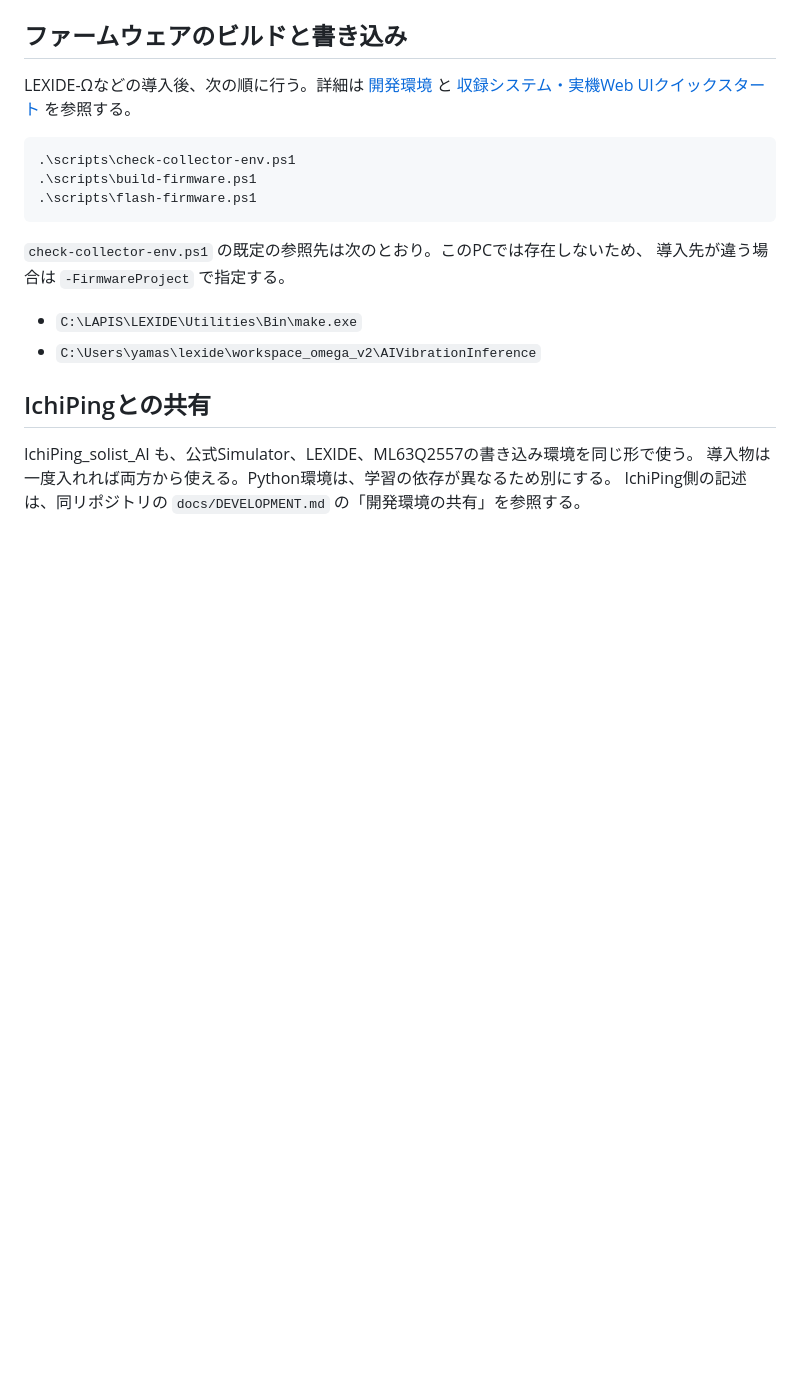
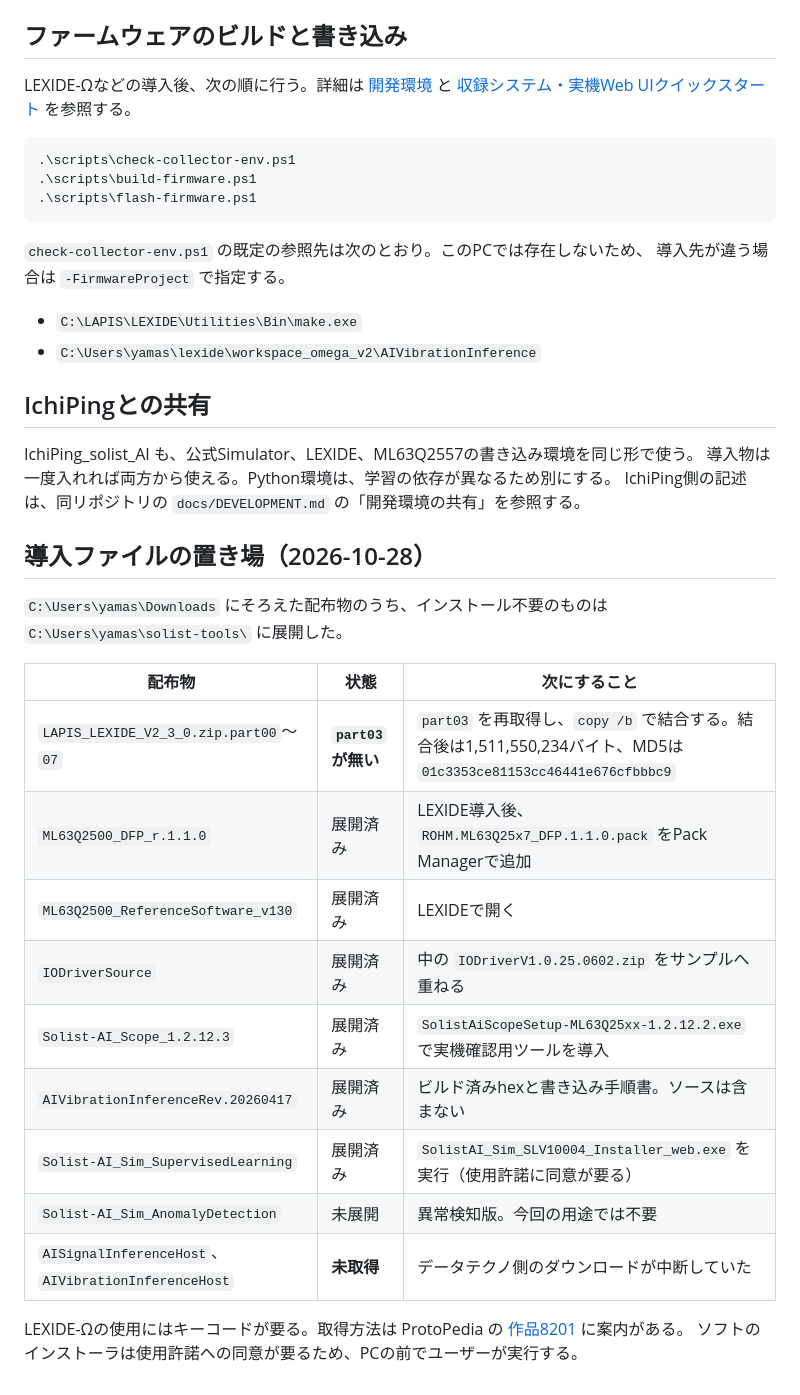
Before and after one commit to airpocket-soundman/acrylic_pan, a Markdown page: docs/maintenance-environment.md, the part around the change. GitHub-like rendering; blank space fills up the shorter version.

Commit message:
docs: record where the downloaded vendor tools stand
Co-Authored-By: Claude Sonnet 5.5 <noreply@anthropic.com>

```diff
--- a/docs/maintenance-environment.md
+++ b/docs/maintenance-environment.md
@@ -92,3 +92,24 @@ LEXIDE-Ωなどの導入後、次の順に行う。詳細は [開発環境](deve
 IchiPing_solist_AI も、公式Simulator、LEXIDE、ML63Q2557の書き込み環境を同じ形で使う。
 導入物は一度入れれば両方から使える。Python環境は、学習の依存が異なるため別にする。
 IchiPing側の記述は、同リポジトリの `docs/DEVELOPMENT.md` の「開発環境の共有」を参照する。
+
+## 導入ファイルの置き場（2026-10-28）
+
+`C:\Users\yamas\Downloads` にそろえた配布物のうち、インストール不要のものは
+`C:\Users\yamas\solist-tools\` に展開した。
+
+| 配布物 | 状態 | 次にすること |
+|---|---|---|
+| `LAPIS_LEXIDE_V2_3_0.zip.part00`〜`07` | **`part03` が無い** | `part03` を再取得し、`copy /b` で結合する。結合後は1,511,550,234バイト、MD5は `01c3353ce81153cc46441e676cfbbbc9` |
+| `ML63Q2500_DFP_r.1.1.0` | 展開済み | LEXIDE導入後、`ROHM.ML63Q25x7_DFP.1.1.0.pack` をPack Managerで追加 |
+| `ML63Q2500_ReferenceSoftware_v130` | 展開済み | LEXIDEで開く |
+| `IODriverSource` | 展開済み | 中の `IODriverV1.0.25.0602.zip` をサンプルへ重ねる |
+| `Solist-AI_Scope_1.2.12.3` | 展開済み | `SolistAiScopeSetup-ML63Q25xx-1.2.12.2.exe` で実機確認用ツールを導入 |
+| `AIVibrationInferenceRev.20260417` | 展開済み | ビルド済みhexと書き込み手順書。ソースは含まない |
+| `Solist-AI_Sim_SupervisedLearning` | 展開済み | `SolistAI_Sim_SLV10004_Installer_web.exe` を実行（使用許諾に同意が要る） |
+| `Solist-AI_Sim_AnomalyDetection` | 未展開 | 異常検知版。今回の用途では不要 |
+| `AISignalInferenceHost`、`AIVibrationInferenceHost` | **未取得** | データテクノ側のダウンロードが中断していた |
+
+LEXIDE-Ωの使用にはキーコードが要る。取得方法は ProtoPedia の
+[作品8201](https://protopedia.net/prototype/8201) に案内がある。
+ソフトのインストーラは使用許諾への同意が要るため、PCの前でユーザーが実行する。
```
